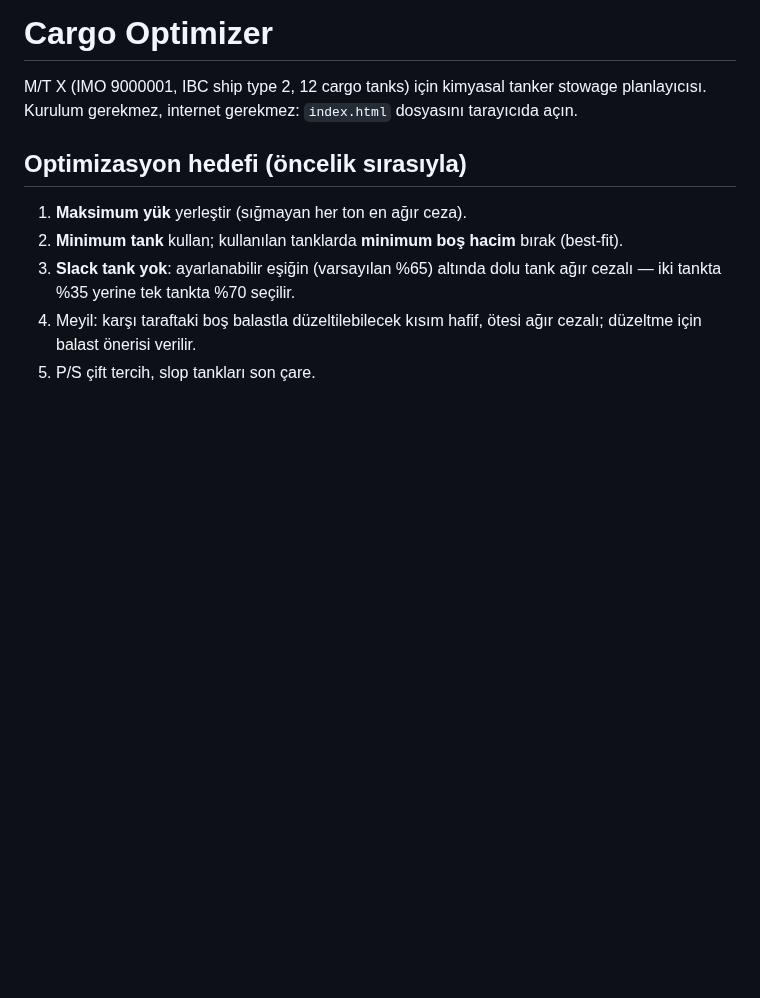
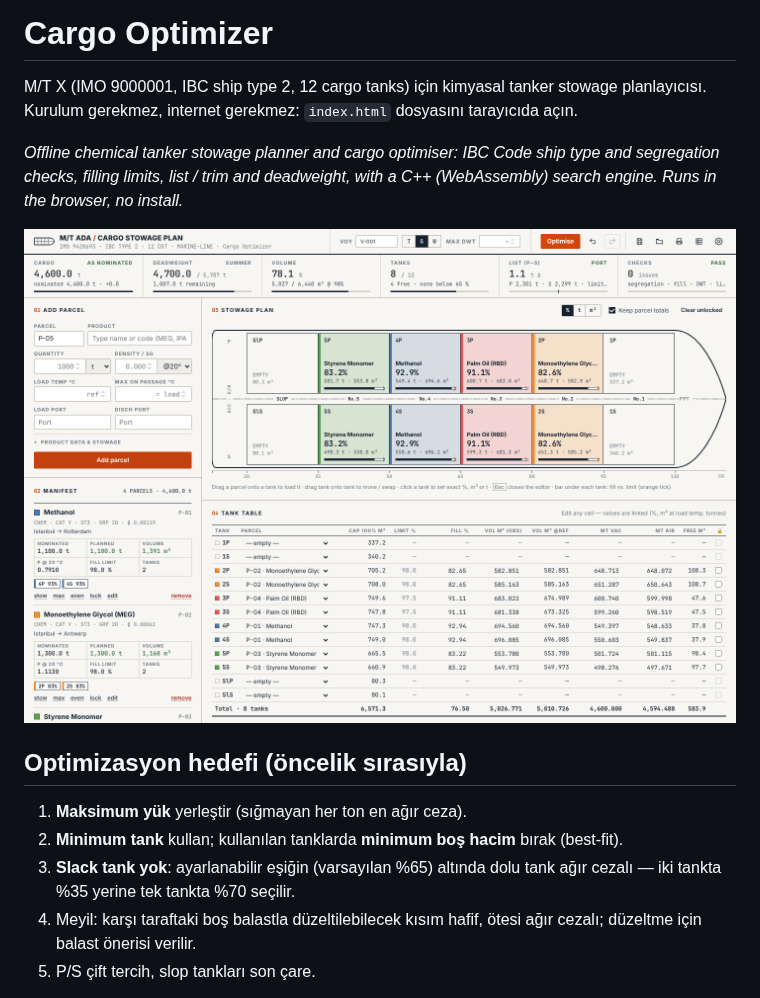
Before and after one commit to kaptanoguz/Cargo-Optimizer, a Markdown page: README.md, the part around the change. Rendered like a GitHub page; pictures changed too: docs/screenshots/stowage-plan.png (added); blank space fills up the shorter version.

Commit message:
Add screenshots and a bilingual summary to the README
Co-Authored-By: Claude Opus 5.5 <noreply@anthropic.com>
Claude-Session: https://claude.ai/code/session_01Du41fdNWKCViEEjejGvV8B

```diff
--- a/README.md
+++ b/README.md
@@ -2,6 +2,10 @@
 
 M/T X (IMO 9000001, IBC ship type 2, 12 cargo tanks) için kimyasal tanker stowage planlayıcısı.
 Kurulum gerekmez, internet gerekmez: `index.html` dosyasını tarayıcıda açın.
+
+*Offline chemical tanker stowage planner and cargo optimiser: IBC Code ship type and segregation checks, filling limits, list / trim and deadweight, with a C++ (WebAssembly) search engine. Runs in the browser, no install.*
+
+![Cargo Optimizer: dört parsel (metanol, MEG, stiren, palm yağı) 8 tanka yerleştirilmiş, meyil ve kontroller temiz](docs/screenshots/stowage-plan.png)
 
 ## Optimizasyon hedefi (öncelik sırasıyla)
 1. **Maksimum yük** yerleştir (sığmayan her ton en ağır ceza).
```
